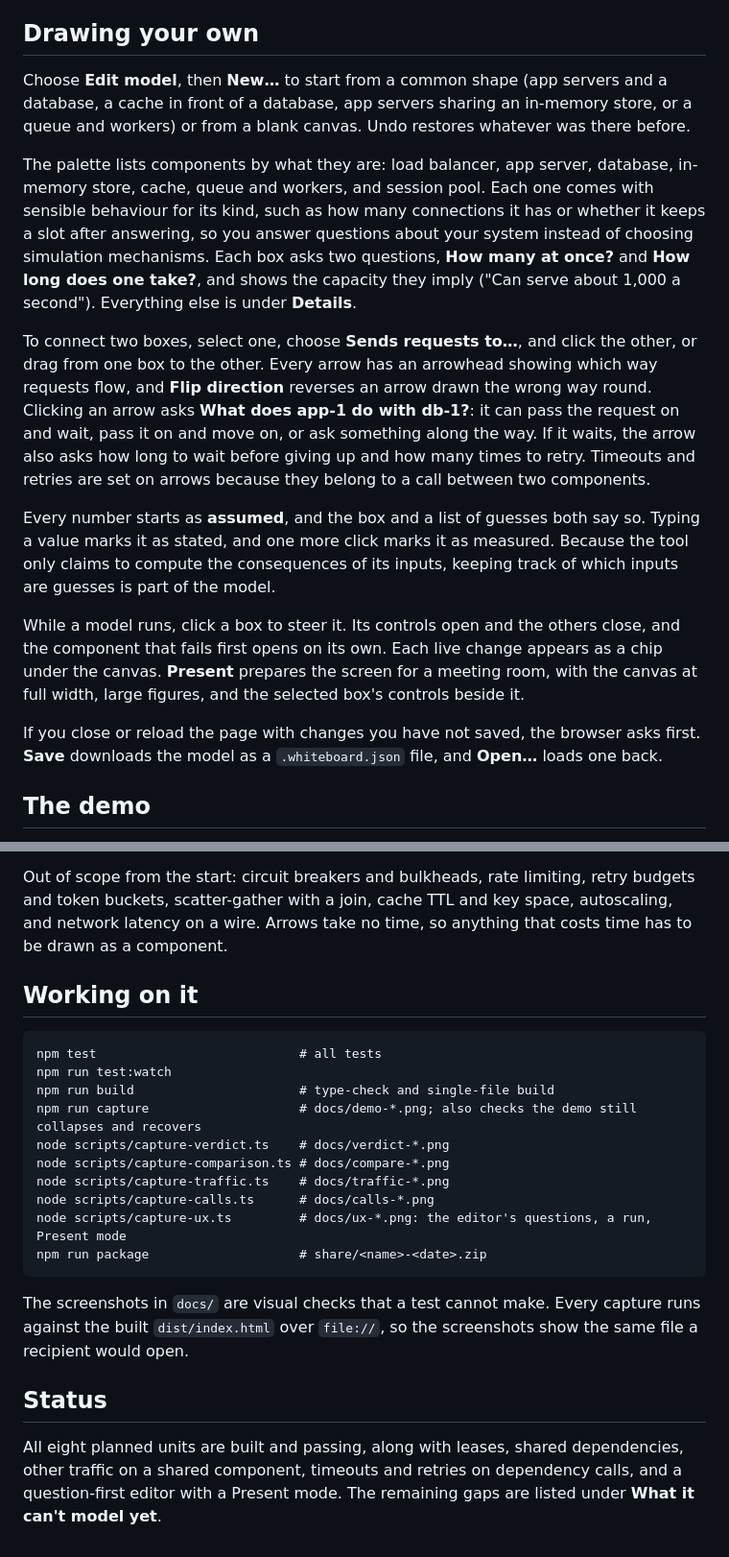
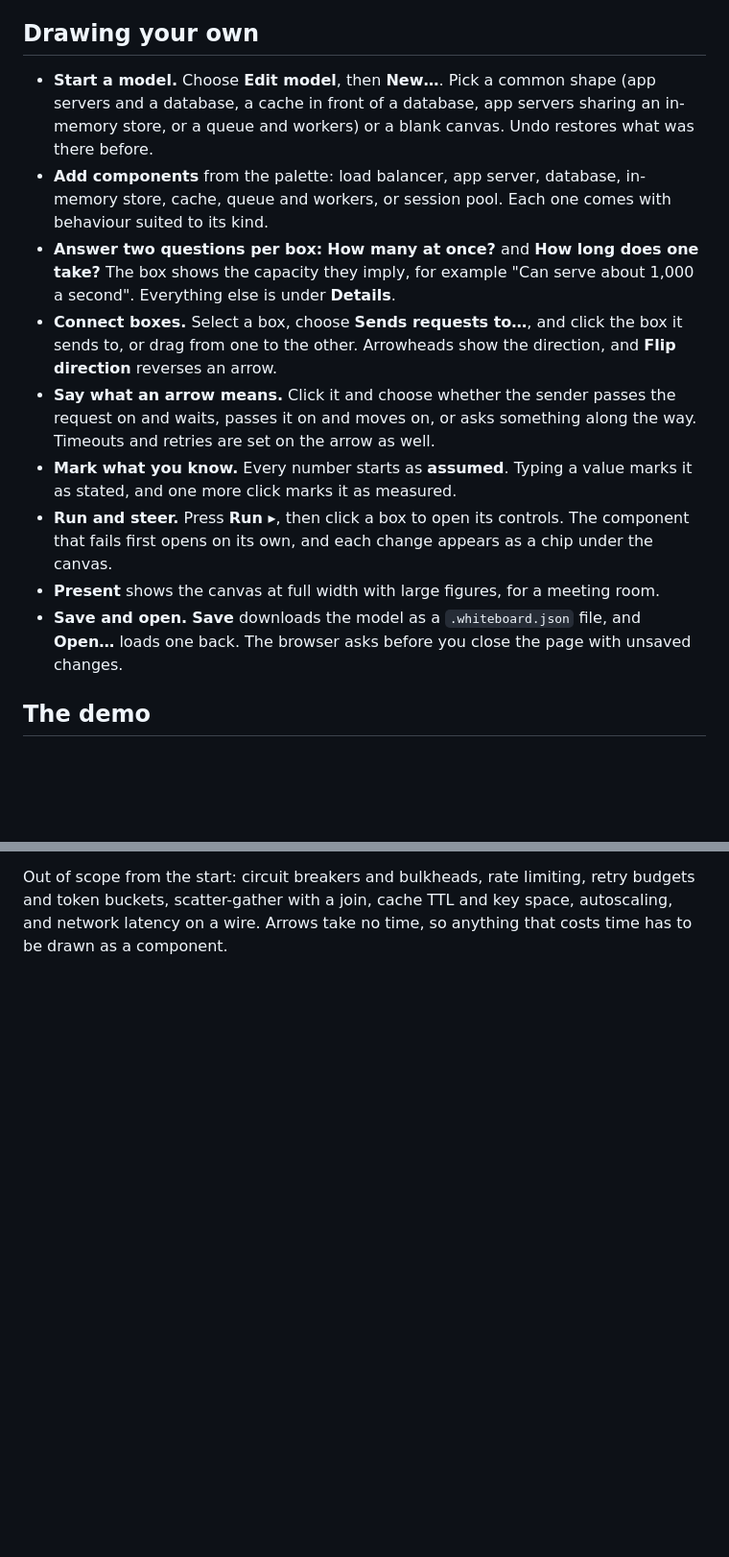
Before and after one commit to cjimesh/whiteboard-that-runs, a Markdown page: README.md, 2 parts joined by grey strips. Shown at 96% size. GitHub-like rendering; blank space fills up the shorter version.

Commit message:
README: bullet the editor guide, drop the dev and status sections
Co-Authored-By: Claude Opus 5.5 <noreply@anthropic.com>

````diff
--- a/README.md
+++ b/README.md
@@ -27,35 +27,26 @@ The app opens on a running example system with a five-step tour beside it.
 
 ## Drawing your own
 
-Choose **Edit model**, then **New…** to start from a common shape (app servers and a database, a
-cache in front of a database, app servers sharing an in-memory store, or a queue and workers) or from
-a blank canvas. Undo restores whatever was there before.
-
-The palette lists components by what they are: load balancer, app server, database, in-memory store,
-cache, queue and workers, and session pool. Each one comes with sensible behaviour for its kind, such
-as how many connections it has or whether it keeps a slot after answering, so you answer questions
-about your system instead of choosing simulation mechanisms. Each box asks two questions, **How many
-at once?** and **How long does one take?**, and shows the capacity they imply ("Can serve about 1,000
-a second"). Everything else is under **Details**.
-
-To connect two boxes, select one, choose **Sends requests to…**, and click the other, or drag from
-one box to the other. Every arrow has an arrowhead showing which way requests flow, and **Flip
-direction** reverses an arrow drawn the wrong way round. Clicking an arrow asks **What does app-1 do
-with db-1?**: it can pass the request on and wait, pass it on and move on, or ask something along the
-way. If it waits, the arrow also asks how long to wait before giving up and how many times to retry.
-Timeouts and retries are set on arrows because they belong to a call between two components.
-
-Every number starts as **assumed**, and the box and a list of guesses both say so. Typing a value
-marks it as stated, and one more click marks it as measured. Because the tool only claims to compute
-the consequences of its inputs, keeping track of which inputs are guesses is part of the model.
-
-While a model runs, click a box to steer it. Its controls open and the others close, and the
-component that fails first opens on its own. Each live change appears as a chip under the canvas.
-**Present** prepares the screen for a meeting room, with the canvas at full width, large figures, and
-the selected box's controls beside it.
-
-If you close or reload the page with changes you have not saved, the browser asks first. **Save**
-downloads the model as a `.whiteboard.json` file, and **Open…** loads one back.
+- **Start a model.** Choose **Edit model**, then **New…**. Pick a common shape (app servers and a
+  database, a cache in front of a database, app servers sharing an in-memory store, or a queue and
+  workers) or a blank canvas. Undo restores what was there before.
+- **Add components** from the palette: load balancer, app server, database, in-memory store, cache,
+  queue and workers, or session pool. Each one comes with behaviour suited to its kind.
+- **Answer two questions per box:** **How many at once?** and **How long does one take?** The box
+  shows the capacity they imply, for example "Can serve about 1,000 a second". Everything else is
+  under **Details**.
+- **Connect boxes.** Select a box, choose **Sends requests to…**, and click the box it sends to, or
+  drag from one to the other. Arrowheads show the direction, and **Flip direction** reverses an arrow.
+- **Say what an arrow means.** Click it and choose whether the sender passes the request on and
+  waits, passes it on and moves on, or asks something along the way. Timeouts and retries are set on
+  the arrow as well.
+- **Mark what you know.** Every number starts as **assumed**. Typing a value marks it as stated, and
+  one more click marks it as measured.
+- **Run and steer.** Press **Run ▸**, then click a box to open its controls. The component that fails
+  first opens on its own, and each change appears as a chip under the canvas.
+- **Present** shows the canvas at full width with large figures, for a meeting room.
+- **Save and open.** **Save** downloads the model as a `.whiteboard.json` file, and **Open…** loads
+  one back. The browser asks before you close the page with unsaved changes.
 
 ## The demo
 
@@ -214,27 +205,3 @@ npm audit
 Out of scope from the start: circuit breakers and bulkheads, rate limiting, retry budgets and token
 buckets, scatter-gather with a join, cache TTL and key space, autoscaling, and network latency on a
 wire. Arrows take no time, so anything that costs time has to be drawn as a component.
-
-## Working on it
-
-```
-npm test                           # all tests
-npm run test:watch
-npm run build                      # type-check and single-file build
-npm run capture                    # docs/demo-*.png; also checks the demo still collapses and recovers
-node scripts/capture-verdict.ts    # docs/verdict-*.png
-node scripts/capture-comparison.ts # docs/compare-*.png
-node scripts/capture-traffic.ts    # docs/traffic-*.png
-node scripts/capture-calls.ts      # docs/calls-*.png
-node scripts/capture-ux.ts         # docs/ux-*.png: the editor's questions, a run, Present mode
-npm run package                    # share/<name>-<date>.zip
-```
-
-The screenshots in `docs/` are visual checks that a test cannot make. Every capture runs against the
-built `dist/index.html` over `file://`, so the screenshots show the same file a recipient would open.
-
-## Status
-
-All eight planned units are built and passing, along with leases, shared dependencies, other traffic
-on a shared component, timeouts and retries on dependency calls, and a question-first editor with a
-Present mode. The remaining gaps are listed under **What it can't model yet**.
````
